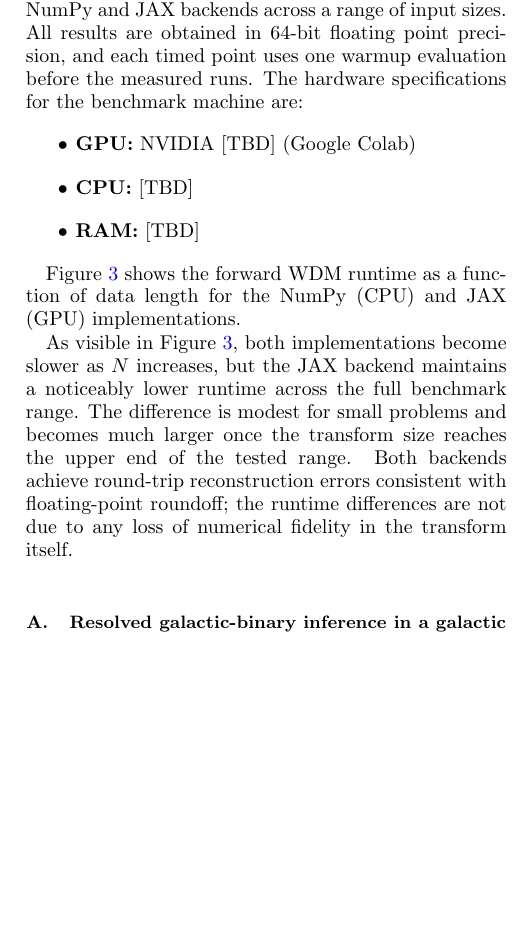
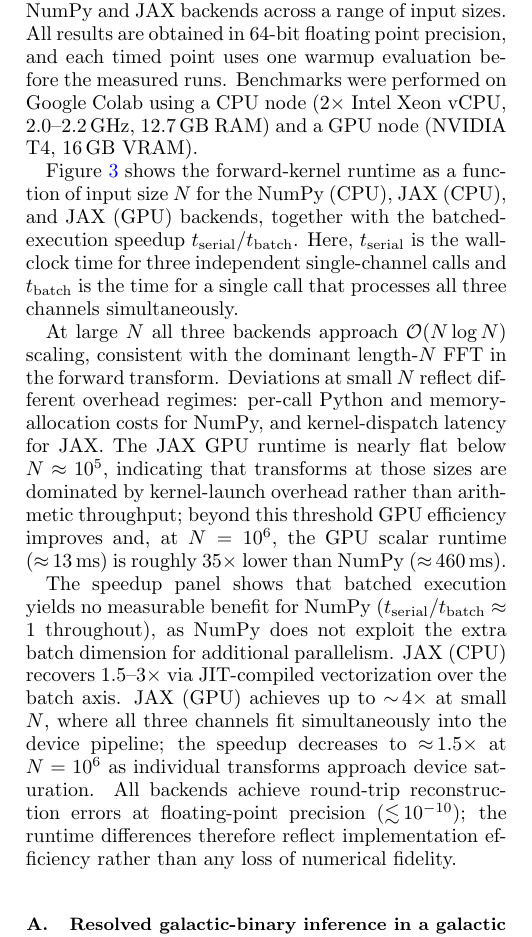
Before and after one commit to pywavelet/manuscript, a LaTeX paper (src/tex/ms.tex): part of one column of page 7 of 16, cut so that both start at the same text, the shorter picture padded with empty space. Compiled offline with pdfLaTeX; a LaTeX package or settings file that is missing is left out.

Commit message:
[showyourwork] overleaf sync

```diff
--- a/src/tex/ms.tex
+++ b/src/tex/ms.tex
@@ -634,16 +634,17 @@ checked-in benchmark snapshot from the package documentation, which
 compares the NumPy and JAX backends across a range of input sizes.
 All results are obtained in 64-bit floating point precision, and each
 timed point uses one warmup evaluation before the measured runs.
-% TODO: update hardware block after Colab benchmark run
-The hardware specifications for the benchmark machine are:
-\begin{itemize}
-  \item \textbf{GPU:} NVIDIA [TBD] (Google Colab)
-  \item \textbf{CPU:} [TBD]
-  \item \textbf{RAM:} [TBD]
-\end{itemize}
+Benchmarks were performed on Google Colab using a CPU node
+(2$\times$ Intel Xeon vCPU, 2.0--2.2\,GHz, 12.7\,GB RAM) and a
+GPU node (NVIDIA T4, 16\,GB VRAM).
 
-Figure~\ref{fig:runtime_forward} shows the forward WDM runtime as a
-function of data length for the NumPy (CPU) and JAX (GPU) implementations.
+Figure~\ref{fig:runtime_forward} shows the forward-kernel runtime
+as a function of input size $N$ for the NumPy (CPU), JAX (CPU), and
+JAX (GPU) backends, together with the batched-execution speedup
+$t_\mathrm{serial}/t_\mathrm{batch}$.  Here, $t_\mathrm{serial}$
+is the wall-clock time for three independent single-channel calls
+and $t_\mathrm{batch}$ is the time for a single call that processes
+all three channels simultaneously.
 
 \begin{figure}[tbp]
   \centering
@@ -657,0 +657 @@ function of data length for the NumPy (CPU) and JAX (GPU) implementations.
+    $t_\mathrm{serial}/t_\mathrm{batch}$, where the serial baseline
@@ -659,14 +664,30 @@ function of data length for the NumPy (CPU) and JAX (GPU) implementations.
   \script{benchmark_runtime_snapshot.py}
 \end{figure}
 
-As visible in Figure~\ref{fig:runtime_forward}, both implementations
-become slower as $N$ increases, but the JAX backend maintains a
-noticeably lower runtime across the full benchmark range. The
-difference is modest for small problems and becomes much larger once
-the transform size reaches the upper end of the tested range. Both
-backends achieve round-trip reconstruction errors consistent with
-floating-point roundoff; the runtime differences are not due to any
-loss of numerical fidelity in the transform itself.
+At large $N$ all three backends approach $\mathcal{O}(N\log N)$
+scaling, consistent with the dominant length-$N$ FFT in the forward
+transform.  Deviations at small $N$ reflect different overhead
+regimes: per-call Python and memory-allocation costs for NumPy, and
+kernel-dispatch latency for JAX.  The JAX GPU runtime is nearly flat
+below $N \approx 10^5$, indicating that transforms at those sizes are
+dominated by kernel-launch overhead rather than arithmetic throughput;
+beyond this threshold GPU efficiency improves and, at $N = 10^6$, the
+GPU scalar runtime (${\approx}\,13\,\mathrm{ms}$) is roughly
+$35\times$ lower than NumPy (${\approx}\,460\,\mathrm{ms}$).
+
+The speedup panel shows that batched execution yields no measurable
+benefit for NumPy ($t_\mathrm{serial}/t_\mathrm{batch} \approx 1$
+throughout), as NumPy does not exploit the extra batch dimension for
+additional parallelism.  JAX (CPU) recovers $1.5$--$3\times$ via
+JIT-compiled vectorization over the batch axis.  JAX (GPU) achieves
+up to ${\sim}\,4\times$ at small $N$, where all three channels fit
+simultaneously into the device pipeline; the speedup decreases to
+${\approx}\,1.5\times$ at $N = 10^6$ as individual transforms
+approach device saturation.  All backends achieve round-trip
+reconstruction errors at floating-point precision
+(${\lesssim}\,10^{-10}$); the runtime differences therefore reflect
+implementation efficiency rather than any loss of numerical
+fidelity.
 
 \subsection{Resolved galactic-binary inference in a galactic background}
 \label{sec:lisa_gb_example}
```
Also changed, not shown: src/tex/ms.tex (17 more changed lines).
